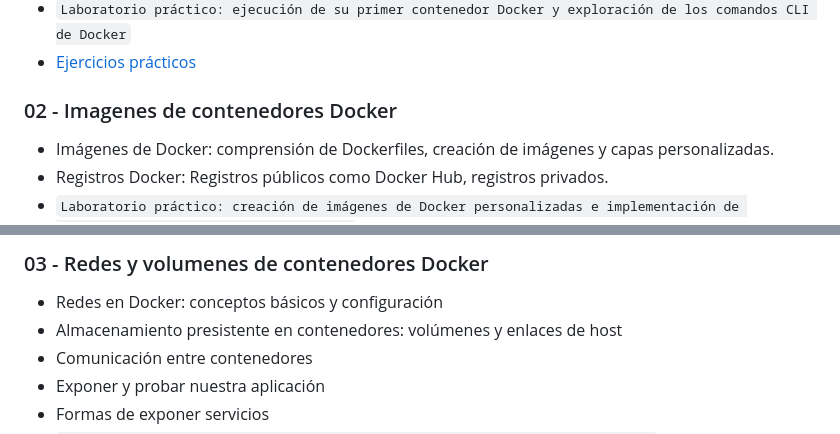
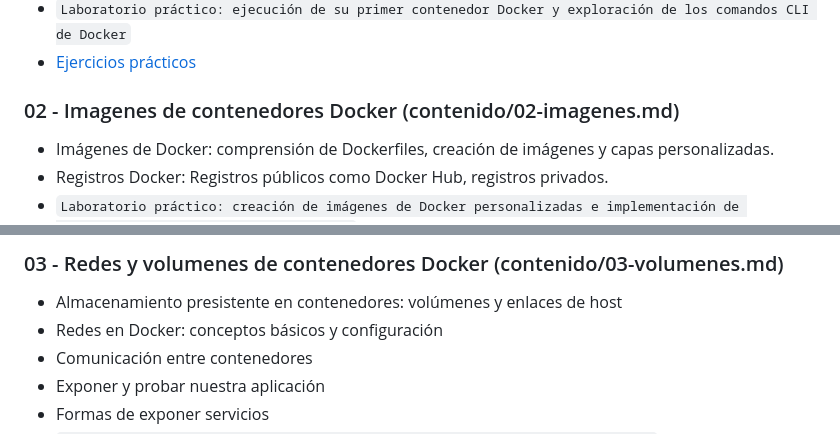
Before and after one commit to andres-dcic/docker-eati2024, a Markdown page: README.md, 2 parts joined by grey strips. Rendered like a GitHub page.

```diff
--- a/README.md
+++ b/README.md
@@ -19,7 +19,7 @@ Durante este curso aprenderán lo necesario para llevar una aplicación casera d
 - `Laboratorio práctico: ejecución de su primer contenedor Docker y exploración de los comandos CLI de Docker`
 - [Ejercicios prácticos](/practica/01/)
 
-### 02 - Imagenes de contenedores Docker
+### 02 - Imagenes de contenedores Docker (contenido/02-imagenes.md)
 
 - Imágenes de Docker: comprensión de Dockerfiles, creación de imágenes y capas personalizadas.
 - Registros Docker: Registros públicos como Docker Hub, registros privados.
@@ -28,9 +28,9 @@ Durante este curso aprenderán lo necesario para llevar una aplicación casera d
 
 
-### 03 - Redes y volumenes de contenedores Docker
+### 03 - Redes y volumenes de contenedores Docker  (contenido/03-volumenes.md)
 
+- Almacenamiento presistente en contenedores: volúmenes y enlaces de host
 - Redes en Docker: conceptos básicos y configuración
-- Almacenamiento presistente en contenedores: volúmenes y enlaces de host
 - Comunicación entre contenedores
 - Exponer y probar nuestra aplicación
 - Formas de exponer servicios
```
Also changed, not shown: other parts of README.md (+1 -1 lines).
